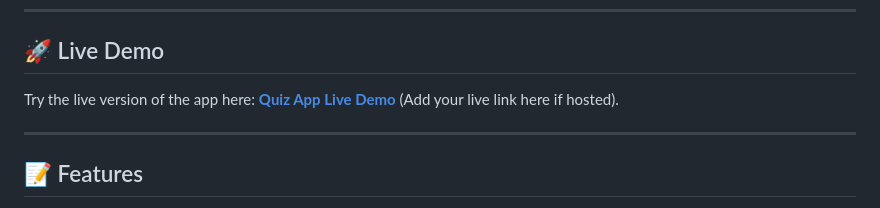
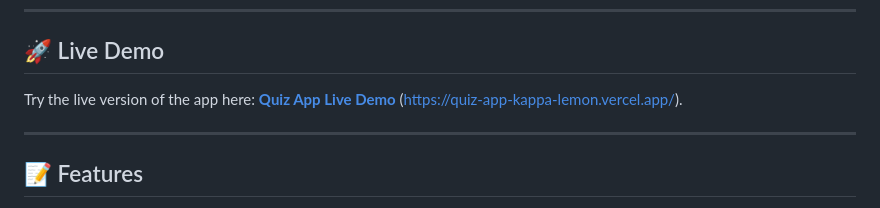
Before and after one commit to PranavThorat1432/Quiz-App, a Markdown page: README.md, the part around the change. GitHub-like rendering.

```diff
--- a/README.md
+++ b/README.md
@@ -6,7 +6,7 @@ A sleek and interactive quiz application built using **HTML**, **CSS**, and **Ja
 
 ## 🚀 Live Demo
 
-Try the live version of the app here: **[Quiz App Live Demo](#)** (Add your live link here if hosted).
+Try the live version of the app here: **[Quiz App Live Demo](#)** (https://quiz-app-kappa-lemon.vercel.app/).
 
 ---
 
```
